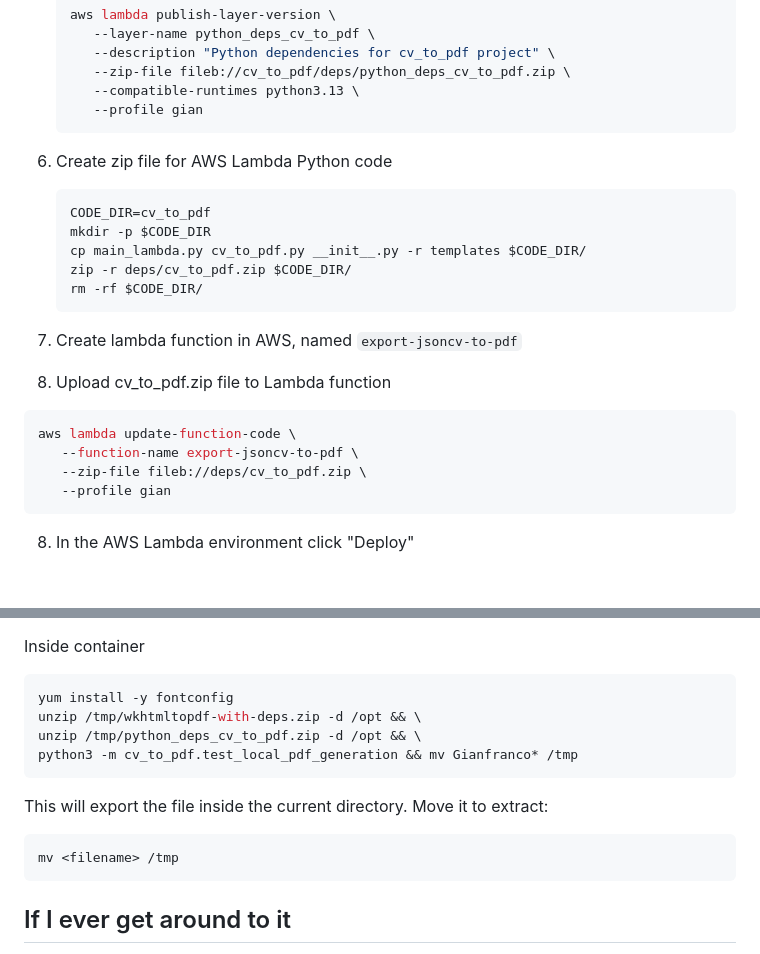
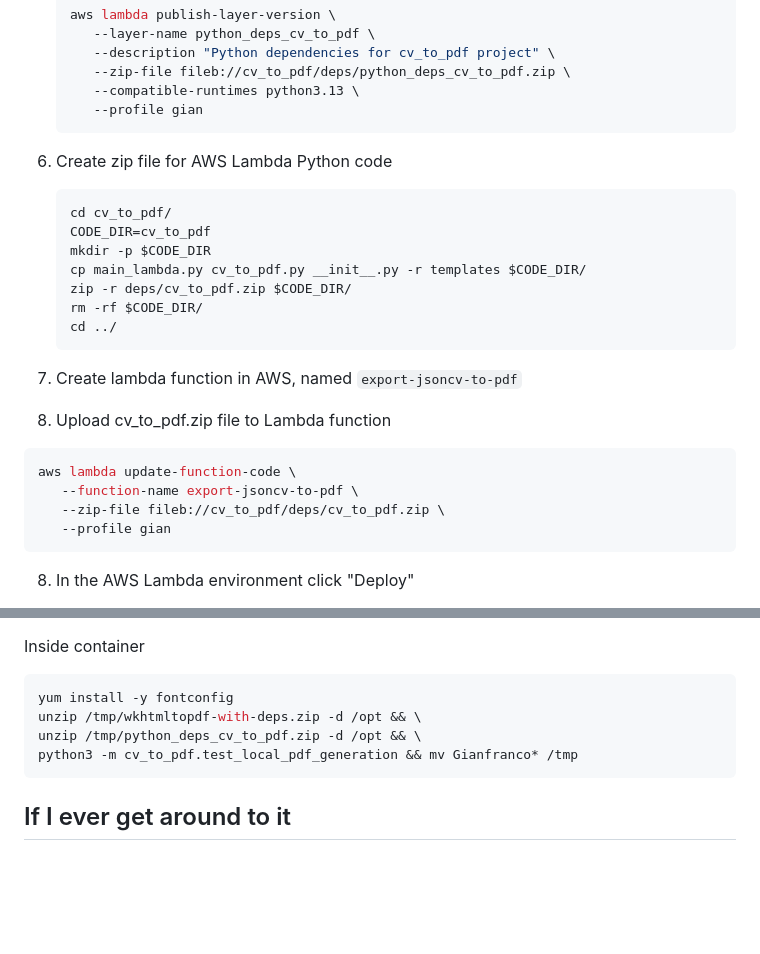
Before and after one commit to gianfranco-s/json-career-view, a Markdown page: README.md, 2 parts joined by grey strips. Drawn GitHub-style; blank space fills up the shorter version.

````diff
--- a/README.md
+++ b/README.md
@@ -84,11 +84,13 @@ Coded in TypeScript
 
 5. Create zip file for AWS Lambda Python code
    ```sh
+   cd cv_to_pdf/
    CODE_DIR=cv_to_pdf
    mkdir -p $CODE_DIR
    cp main_lambda.py cv_to_pdf.py __init__.py -r templates $CODE_DIR/
    zip -r deps/cv_to_pdf.zip $CODE_DIR/
    rm -rf $CODE_DIR/
+   cd ../
    ```
 6. Create lambda function in AWS, named `export-jsoncv-to-pdf`
 
@@ -96,7 +98,7 @@ Coded in TypeScript
    ```sh
    aws lambda update-function-code \
       --function-name export-jsoncv-to-pdf \
-      --zip-file fileb://deps/cv_to_pdf.zip \
+      --zip-file fileb://cv_to_pdf/deps/cv_to_pdf.zip \
       --profile gian
    ```
 8. In the AWS Lambda environment click "Deploy"
@@ -171,11 +173,6 @@ unzip /tmp/python_deps_cv_to_pdf.zip -d /opt && \
 python3 -m cv_to_pdf.test_local_pdf_generation && mv Gianfranco* /tmp
 ```
 
-This will export the file inside the current directory. Move it to extract:
-```sh
-mv <filename> /tmp
-```
-
 ## If I ever get around to it
 * <s>fix code to load relative paths</s> if using Lambda, this isn't required
 * <s>use Lambda to export PDF</s> Done!
````
